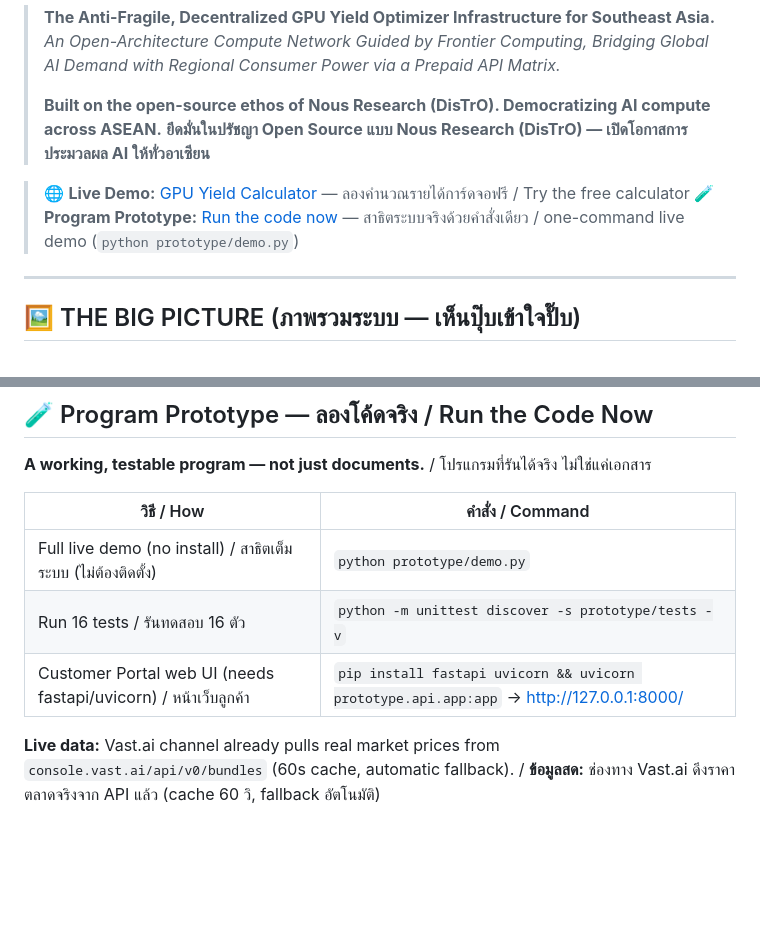
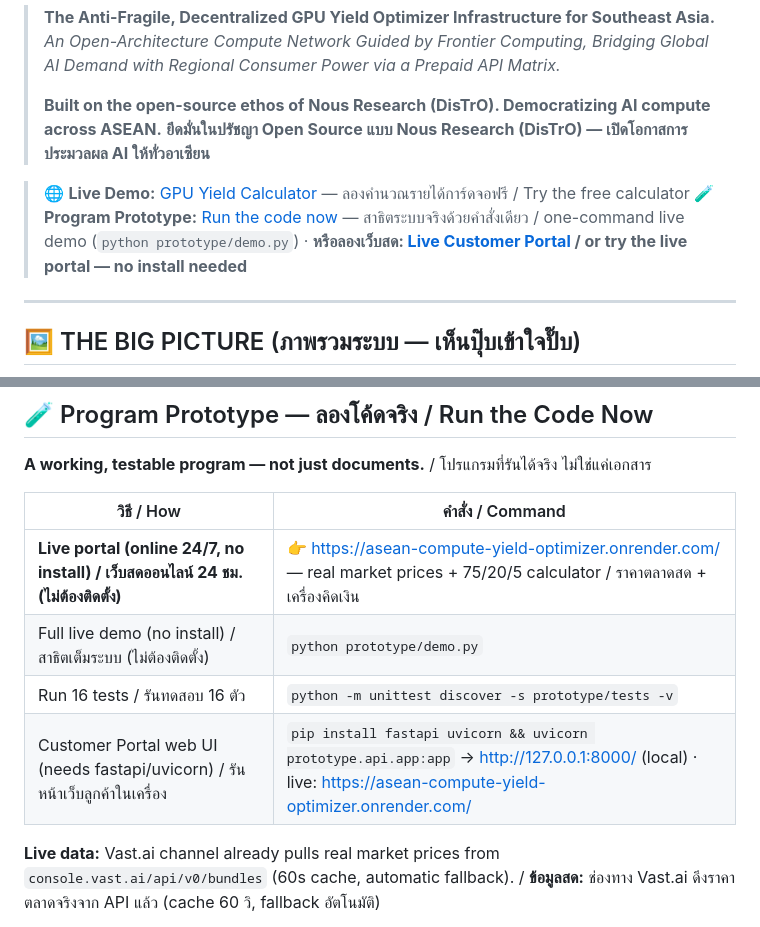
Before and after one commit to Chanan1363/Asean-compute-yield-optimizer, a Markdown page: README.md, 2 parts joined by grey strips. GitHub-like rendering; blank space fills up the shorter version.

Commit message:
docs: add live Render portal link to README (online 24/7, no install)

```diff
--- a/README.md
+++ b/README.md
@@ -9,7 +9,7 @@
 > **ยึดมั่นในปรัชญา Open Source แบบ Nous Research (DisTrO) — เปิดโอกาสการประมวลผล AI ให้ทั่วอาเซียน**
 
 > 🌐 **Live Demo:** [GPU Yield Calculator](https://chanan1363.github.io/Asean-compute-yield-optimizer/) — ลองคำนวณรายได้การ์ดจอฟรี / Try the free calculator
-> 🧪 **Program Prototype:** [Run the code now](prototype/) — สาธิตระบบจริงด้วยคำสั่งเดียว / one-command live demo (`python prototype/demo.py`)
+> 🧪 **Program Prototype:** [Run the code now](prototype/) — สาธิตระบบจริงด้วยคำสั่งเดียว / one-command live demo (`python prototype/demo.py`) · **หรือลองเว็บสด: [Live Customer Portal](https://asean-compute-yield-optimizer.onrender.com/) / or try the live portal — no install needed**
 
 ---
 
@@ -174,9 +174,10 @@ We completely reject speculative, bubble-based web3 metrics. Our native token
 
 | วิธี / How | คำสั่ง / Command |
 |---|---|
+| **Live portal (online 24/7, no install) / เว็บสดออนไลน์ 24 ชม. (ไม่ต้องติดตั้ง)** | 👉 https://asean-compute-yield-optimizer.onrender.com/ — real market prices + 75/20/5 calculator / ราคาตลาดสด + เครื่องคิดเงิน |
 | Full live demo (no install) / สาธิตเต็มระบบ (ไม่ต้องติดตั้ง) | `python prototype/demo.py` |
 | Run 16 tests / รันทดสอบ 16 ตัว | `python -m unittest discover -s prototype/tests -v` |
-| Customer Portal web UI (needs fastapi/uvicorn) / หน้าเว็บลูกค้า | `pip install fastapi uvicorn && uvicorn prototype.api.app:app` → http://127.0.0.1:8000/ |
+| Customer Portal web UI (needs fastapi/uvicorn) / รันหน้าเว็บลูกค้าในเครื่อง | `pip install fastapi uvicorn && uvicorn prototype.api.app:app` → http://127.0.0.1:8000/ (local) · live: https://asean-compute-yield-optimizer.onrender.com/ |
 
 **Live data:** Vast.ai channel already pulls real market prices from `console.vast.ai/api/v0/bundles` (60s cache, automatic fallback). / **ข้อมูลสด:** ช่องทาง Vast.ai ดึงราคาตลาดจริงจาก API แล้ว (cache 60 วิ, fallback อัตโนมัติ)
 
```
